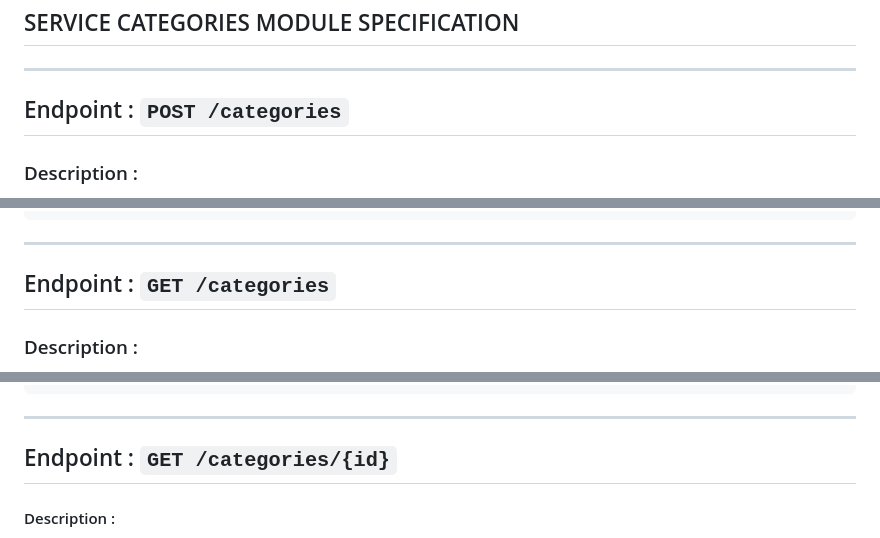
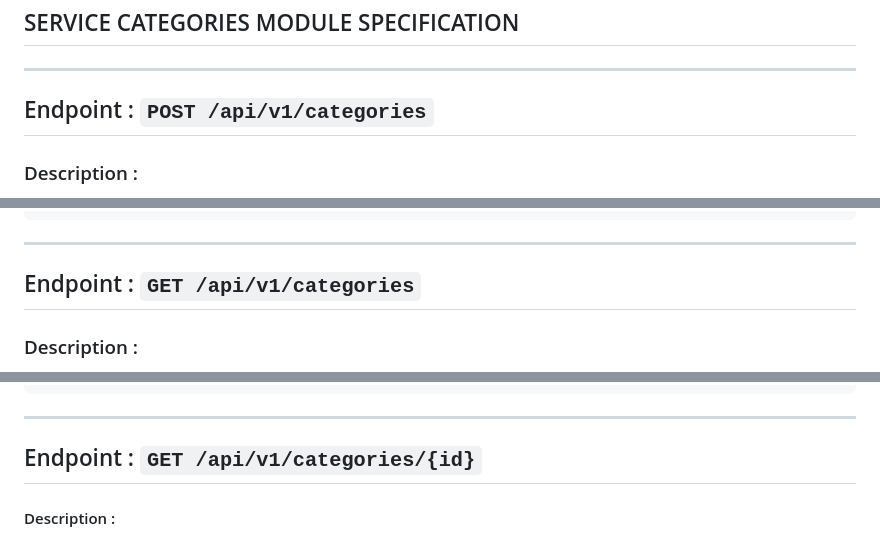
Before and after one commit to FarhanRizkiM/laundry-backend, a Markdown page: docs/api_specs/03_categories.md, 3 parts joined by grey strips. Drawn GitHub-style.

Commit message:
docs: update api specification for category module

```diff
--- a/docs/api_specs/03_categories.md
+++ b/docs/api_specs/03_categories.md
@@ -4,7 +4,7 @@
 
 ---
 
-## Endpoint : `POST /categories`
+## Endpoint : `POST /api/v1/categories`
 
 ### Description :
 
@@ -164,7 +164,7 @@ Kegagalan teknis pada server atau koneksi database saat memproses data.
 
 ---
 
-## Endpoint : `GET /categories`
+## Endpoint : `GET /api/v1/categories`
 
 ### Description :
 
@@ -313,7 +313,7 @@ Kegagalan teknis pada server atau database saat pengambilan data.
 
 ---
 
-## Endpoint : `GET /categories/{id}`
+## Endpoint : `GET /api/v1/categories/{id}`
 
 #### Description :
 
```
Also changed, not shown: other parts of docs/api_specs/03_categories.md (+2 -2 lines).
